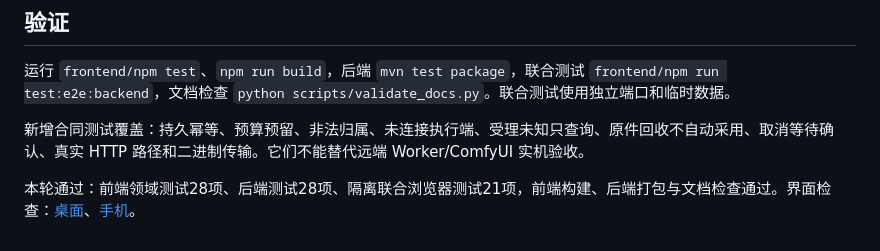
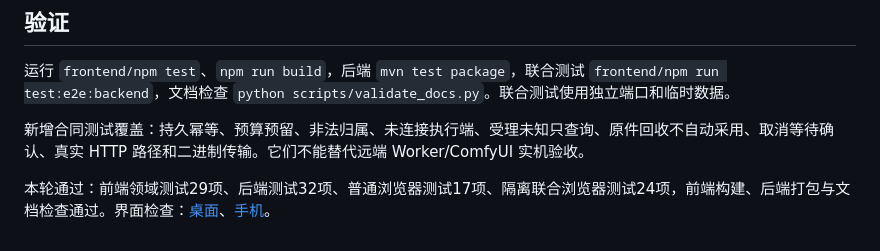
Before and after one commit to xixi66666/video, a Markdown page: docs/26-production-lottery-and-media-api.md, the part around the change. Rendered like a GitHub page.

Commit message:
更新 dev 验证数字

```diff
--- a/docs/26-production-lottery-and-media-api.md
+++ b/docs/26-production-lottery-and-media-api.md
@@ -130,4 +130,4 @@ Worker 需要维护：已发布模板及版本、真实 ComfyUI node/input 参
 
 新增合同测试覆盖：持久幂等、预算预留、非法归属、未连接执行端、受理未知只查询、原件回收不自动采用、取消等待确认、真实 HTTP 路径和二进制传输。它们不能替代远端 Worker/ComfyUI 实机验收。
 
-本轮通过：前端领域测试28项、后端测试28项、隔离联合浏览器测试21项，前端构建、后端打包与文档检查通过。界面检查：[桌面](screenshots/production-lottery-desktop.png)、[手机](screenshots/production-lottery-mobile.png)。
+本轮通过：前端领域测试29项、后端测试32项、普通浏览器测试17项、隔离联合浏览器测试24项，前端构建、后端打包与文档检查通过。界面检查：[桌面](screenshots/production-lottery-desktop.png)、[手机](screenshots/production-lottery-mobile.png)。
```
